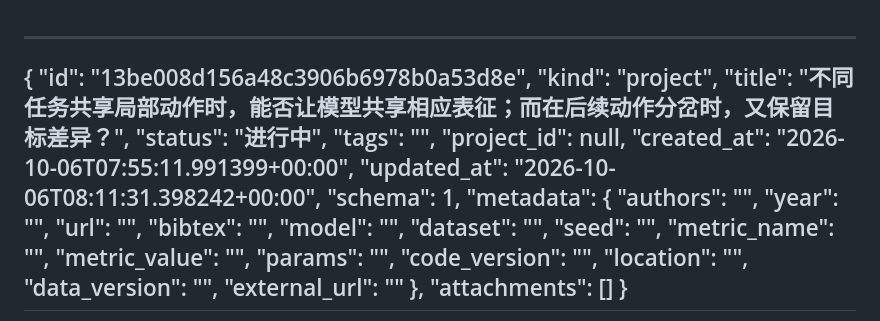
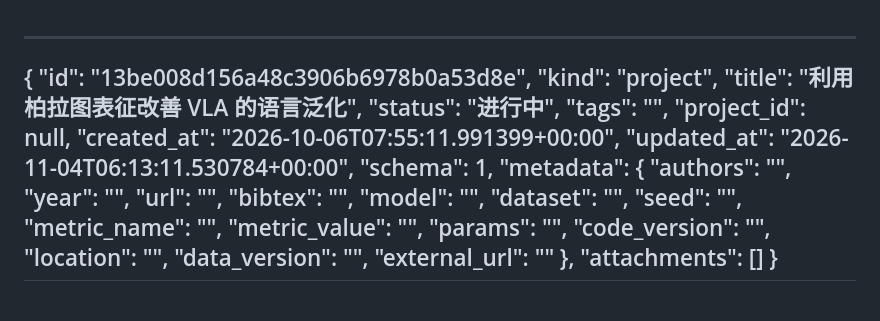
Before and after one commit to dexori/research, a Markdown page: workspace/records/13be008d156a48c3906b6978b0a53d8e.md, the part around the change. Drawn GitHub-style.

```diff
--- a/workspace/records/13be008d156a48c3906b6978b0a53d8e.md
+++ b/workspace/records/13be008d156a48c3906b6978b0a53d8e.md
@@ -2,12 +2,12 @@
 {
   "id": "13be008d156a48c3906b6978b0a53d8e",
   "kind": "project",
-  "title": "不同任务共享局部动作时，能否让模型共享相应表征；而在后续动作分岔时，又保留目标差异？",
+  "title": "利用柏拉图表征改善 VLA 的语言泛化",
   "status": "进行中",
   "tags": "",
   "project_id": null,
   "created_at": "2026-10-06T07:55:11.991399+00:00",
-  "updated_at": "2026-10-06T08:11:31.398242+00:00",
+  "updated_at": "2026-11-04T06:13:11.530784+00:00",
   "schema": 1,
   "metadata": {
     "authors": "",
```
Also changed, not shown: workspace/records/473c55606d4d4bcfbe70fa2a257dec0e.md (added, +47 -0 lines), workspace/records/b7c9263e756549f6abbf982a1a6ffbb8.md (added, +47 -0 lines).
